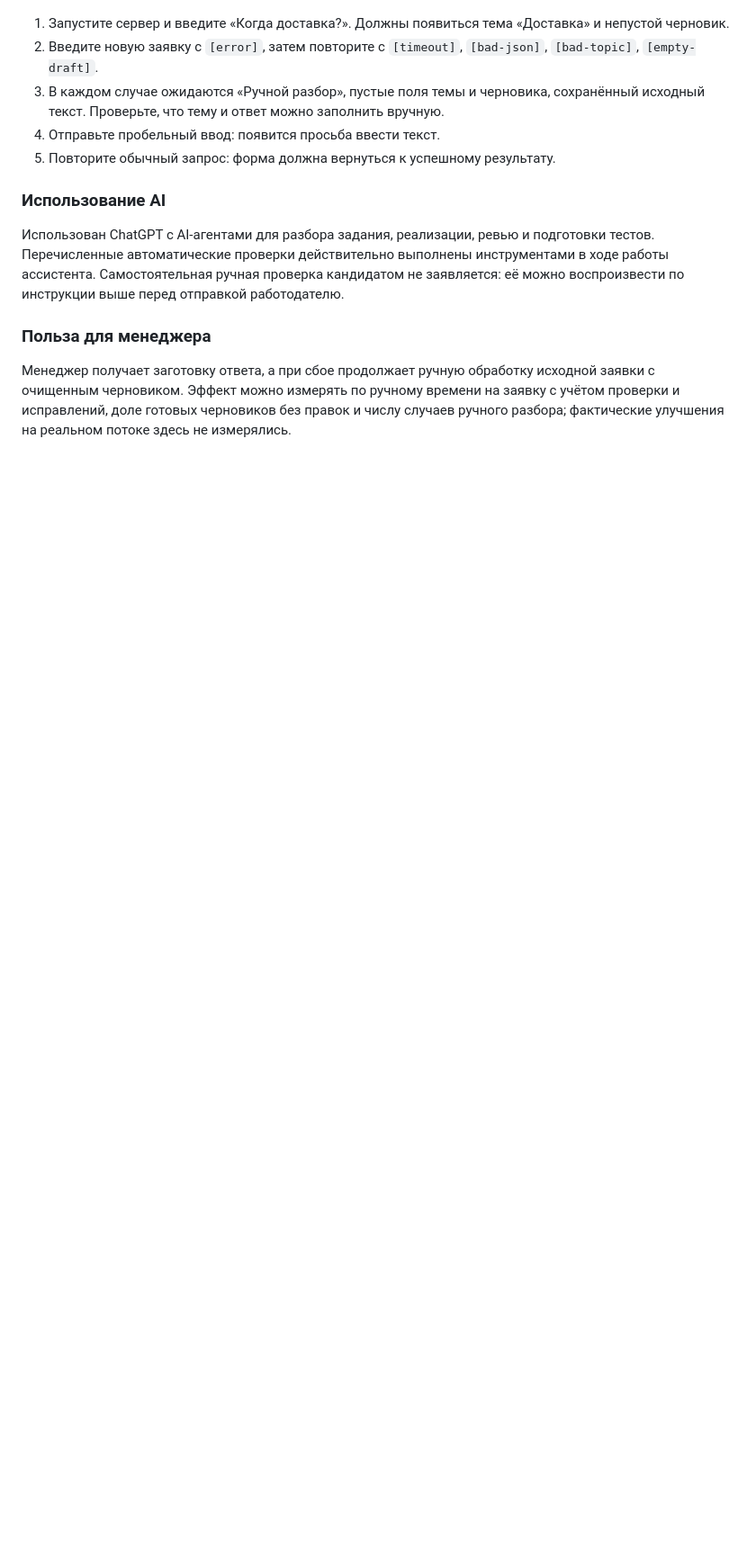
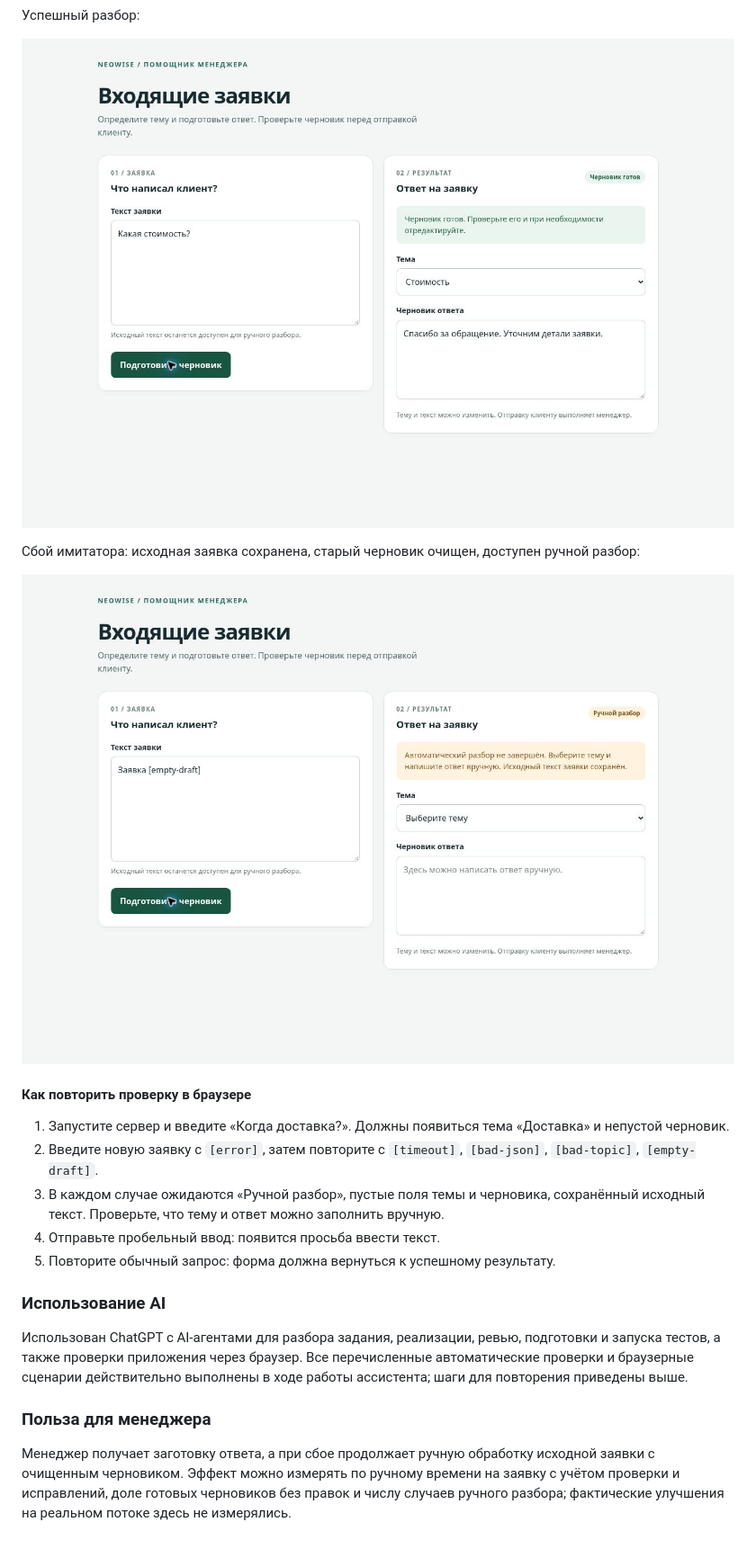
Before and after one commit to evdokimow8-star/neowise-candidate-triage, a Markdown page: README.md, the part around one of its changes. Shown at 90% size. GitHub-like rendering; pictures changed too: browser-manual-review.jpg (added), browser-ready.jpg (added); folded sections open; blank space fills up the shorter version.

```diff
--- a/README.md
+++ b/README.md
@@ -90,3 +103,14 @@ node --test
+Успешный разбор:
+
+![Тема и черновик после успешного разбора](browser-ready.jpg)
+
+Сбой имитатора: исходная заявка сохранена, старый черновик очищен, доступен ручной разбор:
+
+![Ручной разбор после сбоя AI](browser-manual-review.jpg)
+
+</details>
+
+#### Как повторить проверку в браузере
 
 1. Запустите сервер и введите «Когда доставка?». Должны появиться тема «Доставка» и непустой черновик.
 2. Введите новую заявку с `[error]`, затем повторите с `[timeout]`, `[bad-json]`, `[bad-topic]`, `[empty-draft]`.
@@ -96,7 +120,7 @@ node --test
 
 ### Использование AI
 
-Использован ChatGPT с AI-агентами для разбора задания, реализации, ревью и подготовки тестов. Перечисленные автоматические проверки действительно выполнены инструментами в ходе работы ассистента. Самостоятельная ручная проверка кандидатом не заявляется: её можно воспроизвести по инструкции выше перед отправкой работодателю.
+Использован ChatGPT с AI-агентами для разбора задания, реализации, ревью, подготовки и запуска тестов, а также проверки приложения через браузер. Все перечисленные автоматические проверки и браузерные сценарии действительно выполнены в ходе работы ассистента; шаги для повторения приведены выше.
 
 ### Польза для менеджера
 
```
Also changed, not shown: other parts of README.md (+15 -2 lines).
